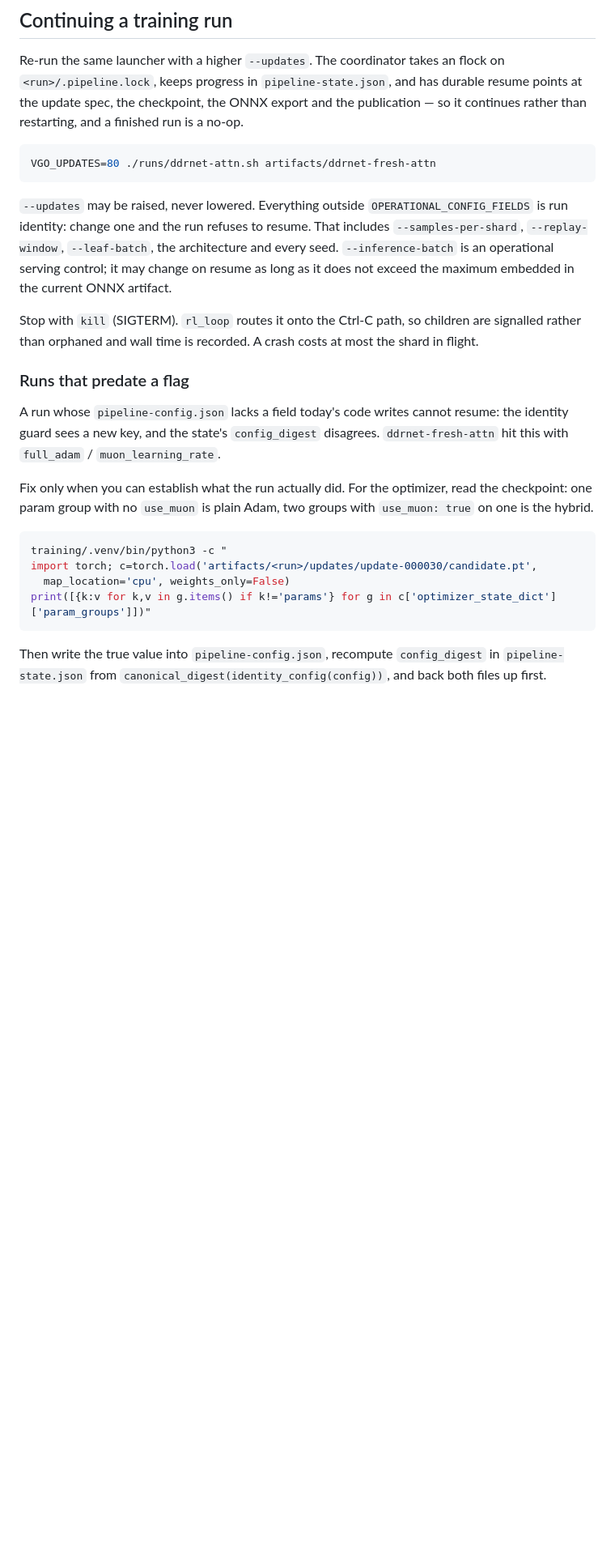
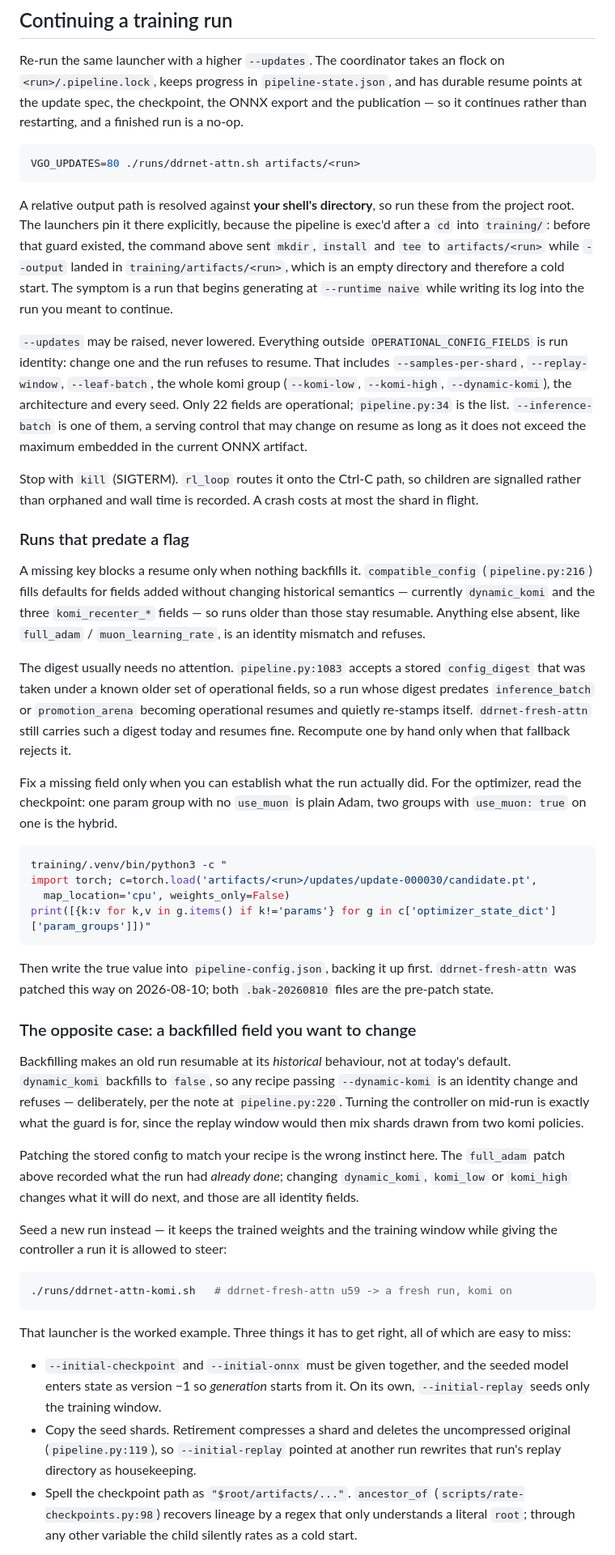
Before and after one commit to tommyyliu/vgo, a Markdown page: docs/CONTINUATIONS.md, the part around one of its changes. Shown at 81% size. Drawn GitHub-style; blank space fills up the shorter version.

Commit message:
Record what continuing a run actually requires
Everything here was learned by getting it wrong.

A relative `--output` resolves against the shell's directory, and the pipeline
is exec'd after a `cd` into `training/`. Before the launchers pinned the root,
`mkdir`, `install` and `tee` went to `artifacts/<run>` while `--output` landed
in `training/artifacts/<run>` -- an empty directory, so a cold start. The
symptom is a run generating at `--runtime naive` while writing its log into the
run you meant to continue.

Missing keys are less fatal than the old text said. `compatible_config` fills
defaults for fields added without changing historical semantics, and the digest
check accepts a stored value taken under a known older set of operational
fields, so a run predating `inference_batch` resumes and re-stamps itself.
`ddrnet-fresh-attn` carries such a digest today. Recompute by hand only when
that fallback rejects it.

Komi is identity, so an existing run cannot be moved onto it: the replay window
would mix shards drawn from two komi policies, which is what the guard is for.
Patching the stored config is the wrong instinct -- the `full_adam` patch
recorded what a run had already done, while changing `dynamic_komi` changes
what it will do next. Seed a new run instead. `ddrnet-attn-komi.sh` is the
worked example, and the three things it must get right are each a silent
failure: `--initial-replay` alone seeds only the training window and leaves
generation cold; retirement deletes the uncompressed shard it just compressed,
so pointing at another run's replay directory rewrites that run's data as
housekeeping; and lineage recovery parses a literal `root` out of the
checkpoint path, so any other variable name rates the child as a cold start.

The `--samples-per-shard` floor is 3,700, not 3,400, now measured across three
runs instead of estimated from one. The useful number turned out to be the
spread rather than the floor: a shard lands within about ±350 of its mean at any
requested size, so two arms differing by less than that are not differing.

Co-Authored-By: Claude Opus 5 <noreply@anthropic.com>
Claude-Session: https://claude.ai/code/session_0197eh8UVtRoc3SCjHmArUf4

````diff
--- a/docs/CONTINUATIONS.md
+++ b/docs/CONTINUATIONS.md
@@ -12,15 +12,25 @@ and the publication — so it continues rather than restarting, and a finished r
 is a no-op.
 
 ```bash
-VGO_UPDATES=80 ./runs/ddrnet-attn.sh artifacts/ddrnet-fresh-attn
+VGO_UPDATES=80 ./runs/ddrnet-attn.sh artifacts/<run>
 ```
+
+A relative output path is resolved against **your shell's directory**, so run
+these from the project root. The launchers pin it there explicitly, because the
+pipeline is exec'd after a `cd` into `training/`: before that guard existed, the
+command above sent `mkdir`, `install` and `tee` to `artifacts/<run>` while
+`--output` landed in `training/artifacts/<run>`, which is an empty directory and
+therefore a cold start. The symptom is a run that begins generating at
+`--runtime naive` while writing its log into the run you meant to continue.
 
 `--updates` may be raised, never lowered. Everything outside
 `OPERATIONAL_CONFIG_FIELDS` is run identity: change one and the run refuses to
 resume. That includes `--samples-per-shard`, `--replay-window`,
-`--leaf-batch`, the architecture and every seed. `--inference-batch` is an
-operational serving control; it may change on resume as long as it does not
-exceed the maximum embedded in the current ONNX artifact.
+`--leaf-batch`, the whole komi group (`--komi-low`, `--komi-high`,
+`--dynamic-komi`), the architecture and every seed. Only 22 fields are
+operational; `pipeline.py:34` is the list. `--inference-batch` is one of them, a
+serving control that may change on resume as long as it does not exceed the
+maximum embedded in the current ONNX artifact.
 
 Stop with `kill` (SIGTERM). `rl_loop` routes it onto the Ctrl-C path, so
 children are signalled rather than orphaned and wall time is recorded. A crash
@@ -28,13 +38,22 @@ costs at most the shard in flight.
 
 ### Runs that predate a flag
 
-A run whose `pipeline-config.json` lacks a field today's code writes cannot
-resume: the identity guard sees a new key, and the state's `config_digest`
-disagrees. `ddrnet-fresh-attn` hit this with `full_adam` / `muon_learning_rate`.
+A missing key blocks a resume only when nothing backfills it. `compatible_config`
+(`pipeline.py:216`) fills defaults for fields added without changing historical
+semantics — currently `dynamic_komi` and the three `komi_recenter_*` fields — so
+runs older than those stay resumable. Anything else absent, like `full_adam` /
+`muon_learning_rate`, is an identity mismatch and refuses.
 
-Fix only when you can establish what the run actually did. For the optimizer,
-read the checkpoint: one param group with no `use_muon` is plain Adam, two
-groups with `use_muon: true` on one is the hybrid.
+The digest usually needs no attention. `pipeline.py:1083` accepts a stored
+`config_digest` that was taken under a known older set of operational fields, so
+a run whose digest predates `inference_batch` or `promotion_arena` becoming
+operational resumes and quietly re-stamps itself. `ddrnet-fresh-attn` still
+carries such a digest today and resumes fine. Recompute one by hand only when
+that fallback rejects it.
+
+Fix a missing field only when you can establish what the run actually did. For
+the optimizer, read the checkpoint: one param group with no `use_muon` is plain
+Adam, two groups with `use_muon: true` on one is the hybrid.
 
 ```bash
 training/.venv/bin/python3 -c "
@@ -43,6 +62,42 @@ import torch; c=torch.load('artifacts/<run>/updates/update-000030/candidate.pt',
 print([{k:v for k,v in g.items() if k!='params'} for g in c['optimizer_state_dict']['param_groups']])"
 ```
 
-Then write the true value into `pipeline-config.json`, recompute
-`config_digest` in `pipeline-state.json` from `canonical_digest(identity_config(config))`,
-and back both files up first.
+Then write the true value into `pipeline-config.json`, backing it up first.
+`ddrnet-fresh-attn` was patched this way on 2026-08-10; both `.bak-20260810`
+files are the pre-patch state.
+
+### The opposite case: a backfilled field you want to change
+
+Backfilling makes an old run resumable at its *historical* behaviour, not at
+today's default. `dynamic_komi` backfills to `false`, so any recipe passing
+`--dynamic-komi` is an identity change and refuses — deliberately, per the note
+at `pipeline.py:220`. Turning the controller on mid-run is exactly what the
+guard is for, since the replay window would then mix shards drawn from two komi
+policies.
+
+Patching the stored config to match your recipe is the wrong instinct here. The
+`full_adam` patch above recorded what the run had *already done*; changing
+`dynamic_komi`, `komi_low` or `komi_high` changes what it will do next, and
+those are all identity fields.
+
+Seed a new run instead — it keeps the trained weights and the training window
+while giving the controller a run it is allowed to steer:
+
+```bash
+./runs/ddrnet-attn-komi.sh   # ddrnet-fresh-attn u59 -> a fresh run, komi on
+```
+
+That launcher is the worked example. Three things it has to get right, all of
+which are easy to miss:
+
+- `--initial-checkpoint` and `--initial-onnx` must be given together, and the
+  seeded model enters state as version −1 so *generation* starts from it. On its
+  own, `--initial-replay` seeds only the training window.
+- Copy the seed shards. Retirement compresses a shard and deletes the
+  uncompressed original (`pipeline.py:119`), so `--initial-replay` pointed at
+  another run rewrites that run's replay directory as housekeeping.
+- Spell the checkpoint path as `"$root/artifacts/..."`. `ancestor_of`
+  (`scripts/rate-checkpoints.py:98`) recovers lineage by a regex that only
+  understands a literal `root`; through any other variable the child silently
+  rates as a cold start.
+
````
Also changed, not shown: other parts of docs/CONTINUATIONS.md (+17 -4 lines).
